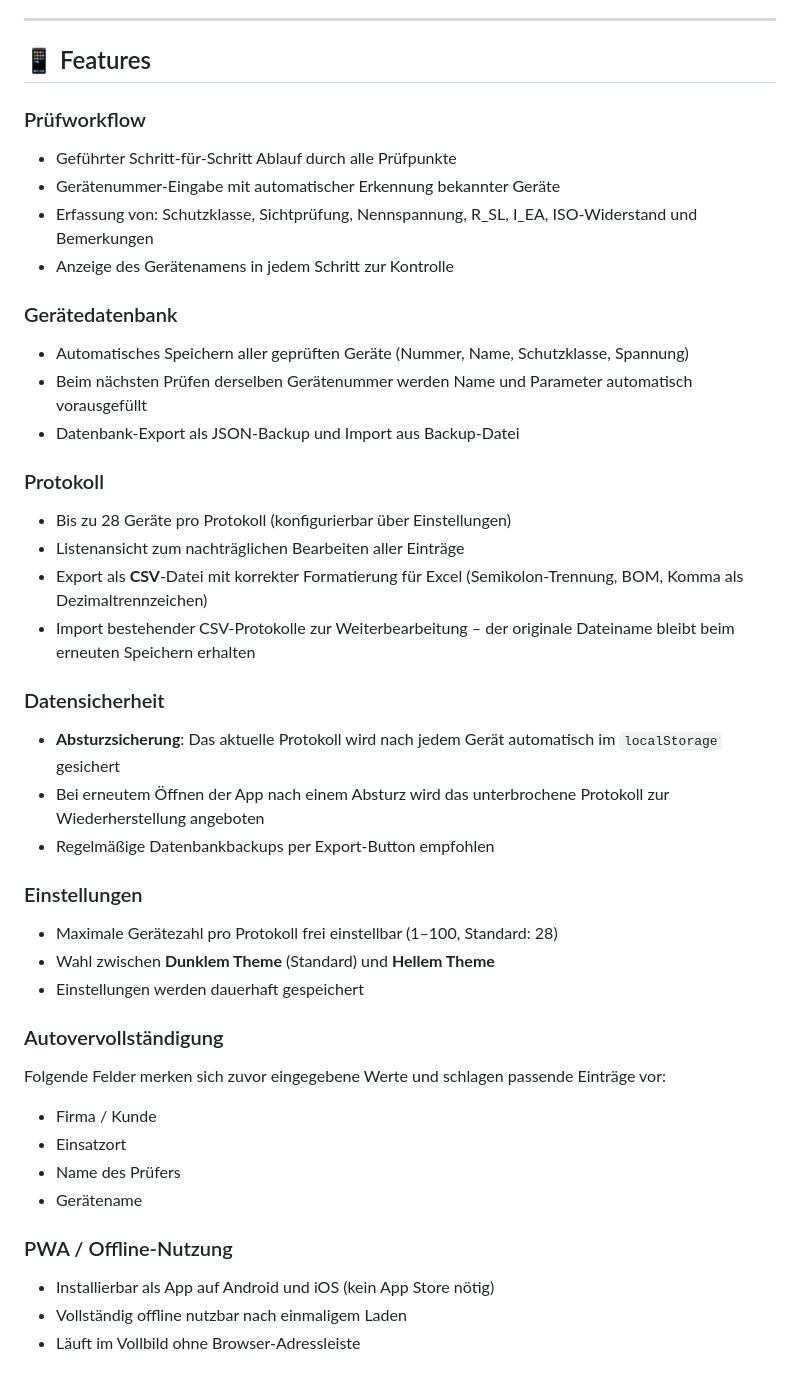
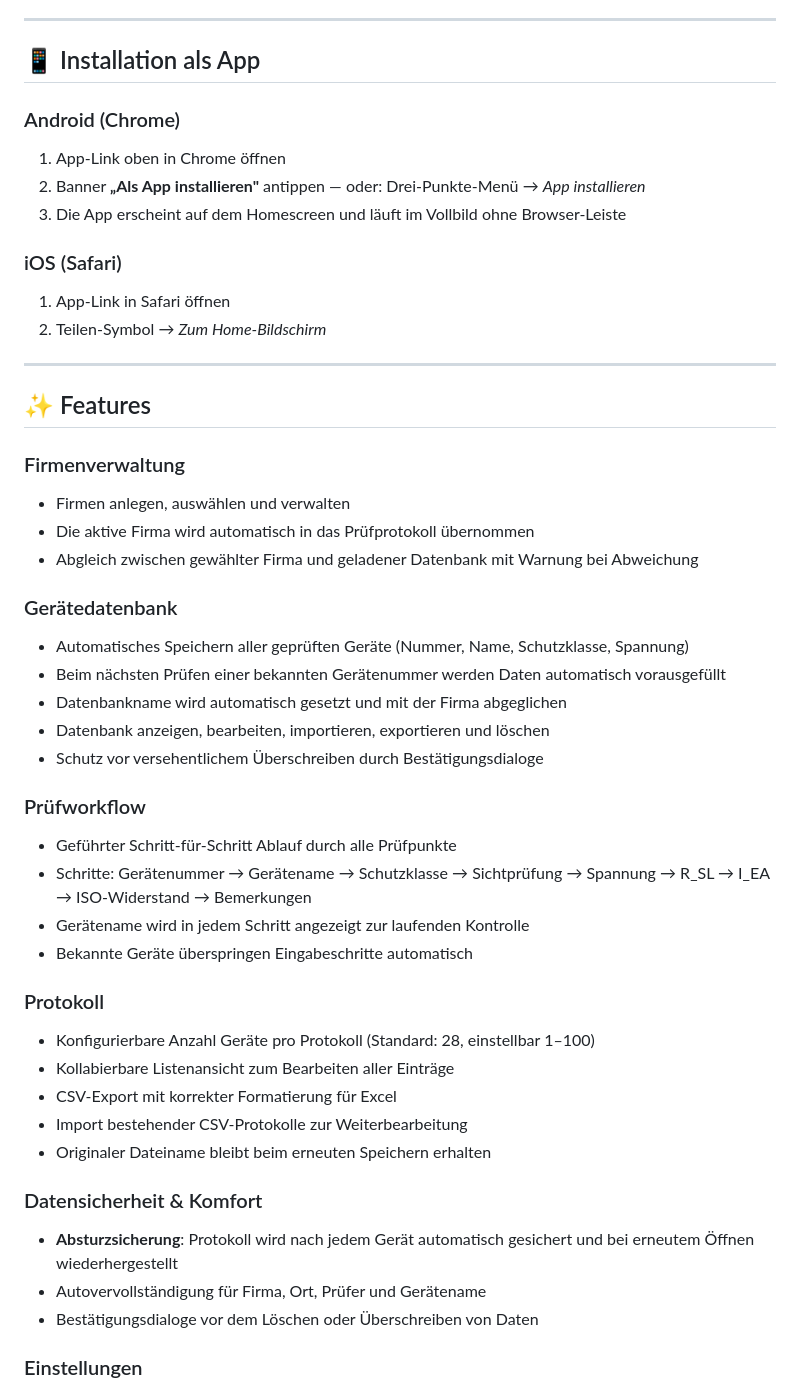
Before and after one commit to JohannesIWC/JohannesIWC.github.io, a Markdown page: README.md, the part around one of its changes. Rendered like a GitHub page.

```diff
--- a/README.md
+++ b/README.md
@@ -5,43 +7,48 @@ Eine mobile-first Progressive Web App (PWA) zur Durchführung und Dokumentation
 ---
 
-## 📱 Features
+## 📱 Installation als App
+
+### Android (Chrome)
+1. App-Link oben in Chrome öffnen
+2. Banner **„Als App installieren"** antippen — oder: Drei-Punkte-Menü → *App installieren*
+3. Die App erscheint auf dem Homescreen und läuft im Vollbild ohne Browser-Leiste
+
+### iOS (Safari)
+1. App-Link in Safari öffnen
+2. Teilen-Symbol → *Zum Home-Bildschirm*
+
+---
+
+## ✨ Features
+
+### Firmenverwaltung
+- Firmen anlegen, auswählen und verwalten
+- Die aktive Firma wird automatisch in das Prüfprotokoll übernommen
+- Abgleich zwischen gewählter Firma und geladener Datenbank mit Warnung bei Abweichung
+
+### Gerätedatenbank
+- Automatisches Speichern aller geprüften Geräte (Nummer, Name, Schutzklasse, Spannung)
+- Beim nächsten Prüfen einer bekannten Gerätenummer werden Daten automatisch vorausgefüllt
+- Datenbankname wird automatisch gesetzt und mit der Firma abgeglichen
+- Datenbank anzeigen, bearbeiten, importieren, exportieren und löschen
+- Schutz vor versehentlichem Überschreiben durch Bestätigungsdialoge
 
 ### Prüfworkflow
 - Geführter Schritt-für-Schritt Ablauf durch alle Prüfpunkte
-- Gerätenummer-Eingabe mit automatischer Erkennung bekannter Geräte
-- Erfassung von: Schutzklasse, Sichtprüfung, Nennspannung, R_SL, I_EA, ISO-Widerstand und Bemerkungen
-- Anzeige des Gerätenamens in jedem Schritt zur Kontrolle
-
-### Gerätedatenbank
-- Automatisches Speichern aller geprüften Geräte (Nummer, Name, Schutzklasse, Spannung)
-- Beim nächsten Prüfen derselben Gerätenummer werden Name und Parameter automatisch vorausgefüllt
-- Datenbank-Export als JSON-Backup und Import aus Backup-Datei
+- Schritte: Gerätenummer → Gerätename → Schutzklasse → Sichtprüfung → Spannung → R_SL → I_EA → ISO-Widerstand → Bemerkungen
+- Gerätename wird in jedem Schritt angezeigt zur laufenden Kontrolle
+- Bekannte Geräte überspringen Eingabeschritte automatisch
 
 ### Protokoll
-- Bis zu 28 Geräte pro Protokoll (konfigurierbar über Einstellungen)
-- Listenansicht zum nachträglichen Bearbeiten aller Einträge
-- Export als **CSV**-Datei mit korrekter Formatierung für Excel (Semikolon-Trennung, BOM, Komma als Dezimaltrennzeichen)
-- Import bestehender CSV-Protokolle zur Weiterbearbeitung – der originale Dateiname bleibt beim erneuten Speichern erhalten
+- Konfigurierbare Anzahl Geräte pro Protokoll (Standard: 28, einstellbar 1–100)
+- Kollabierbare Listenansicht zum Bearbeiten aller Einträge
+- CSV-Export mit korrekter Formatierung für Excel
+- Import bestehender CSV-Protokolle zur Weiterbearbeitung
+- Originaler Dateiname bleibt beim erneuten Speichern erhalten
 
-### Datensicherheit
-- **Absturzsicherung**: Das aktuelle Protokoll wird nach jedem Gerät automatisch im `localStorage` gesichert
-- Bei erneutem Öffnen der App nach einem Absturz wird das unterbrochene Protokoll zur Wiederherstellung angeboten
-- Regelmäßige Datenbankbackups per Export-Button empfohlen
+### Datensicherheit & Komfort
+- **Absturzsicherung**: Protokoll wird nach jedem Gerät automatisch gesichert und bei erneutem Öffnen wiederhergestellt
+- Autovervollständigung für Firma, Ort, Prüfer und Gerätename
+- Bestätigungsdialoge vor dem Löschen oder Überschreiben von Daten
 
 ### Einstellungen
-- Maximale Gerätezahl pro Protokoll frei einstellbar (1–100, Standard: 28)
-- Wahl zwischen **Dunklem Theme** (Standard) und **Hellem Theme**
-- Einstellungen werden dauerhaft gespeichert
-
-### Autovervollständigung
-Folgende Felder merken sich zuvor eingegebene Werte und schlagen passende Einträge vor:
-- Firma / Kunde
-- Einsatzort
-- Name des Prüfers
-- Gerätename
-
-### PWA / Offline-Nutzung
-- Installierbar als App auf Android und iOS (kein App Store nötig)
-- Vollständig offline nutzbar nach einmaligem Laden
-- Läuft im Vollbild ohne Browser-Adressleiste
-
```
Also changed, not shown: other parts of README.md (+40 -50 lines).
